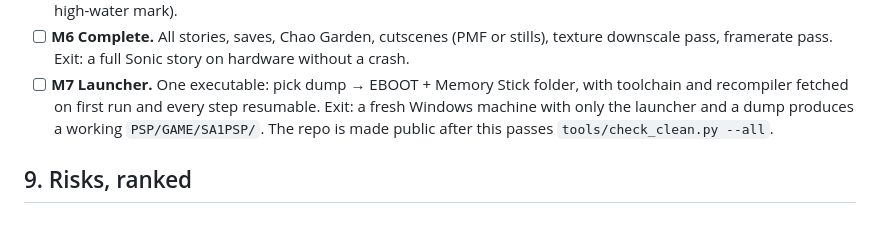
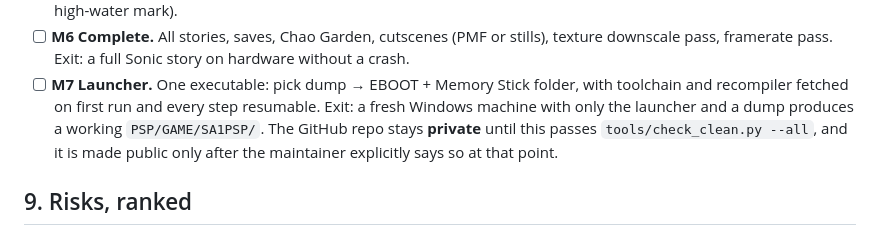
Before and after one commit to countallegrex/sa1-psp, a Markdown page: README.md, the part around the change. GitHub-like rendering.

Commit message:
Repo stays private until M7; going public requires the maintainer's explicit OK

```diff
--- a/README.md
+++ b/README.md
@@ -281,8 +281,9 @@ Each one has a single exit test. Do not start the next before the test passes.
 - [ ] **M7 Launcher.** One executable: pick dump → EBOOT + Memory Stick
       folder, with toolchain and recompiler fetched on first run and every
       step resumable. Exit: a fresh Windows machine with only the launcher
-      and a dump produces a working `PSP/GAME/SA1PSP/`. The repo is made
-      public after this passes `tools/check_clean.py --all`.
+      and a dump produces a working `PSP/GAME/SA1PSP/`. The GitHub repo stays
+      **private** until this passes `tools/check_clean.py --all`, and it is
+      made public only after the maintainer explicitly says so at that point.
 
 ## 9. Risks, ranked
 
```
